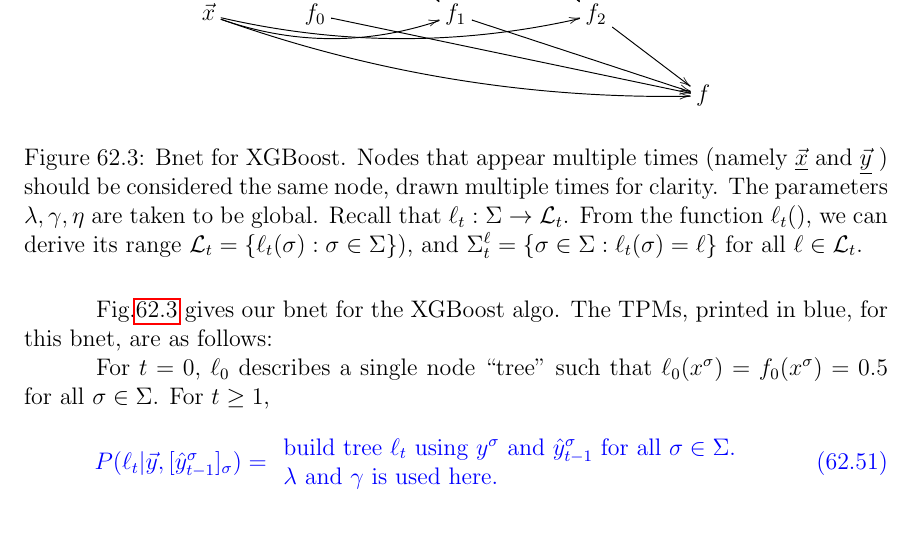
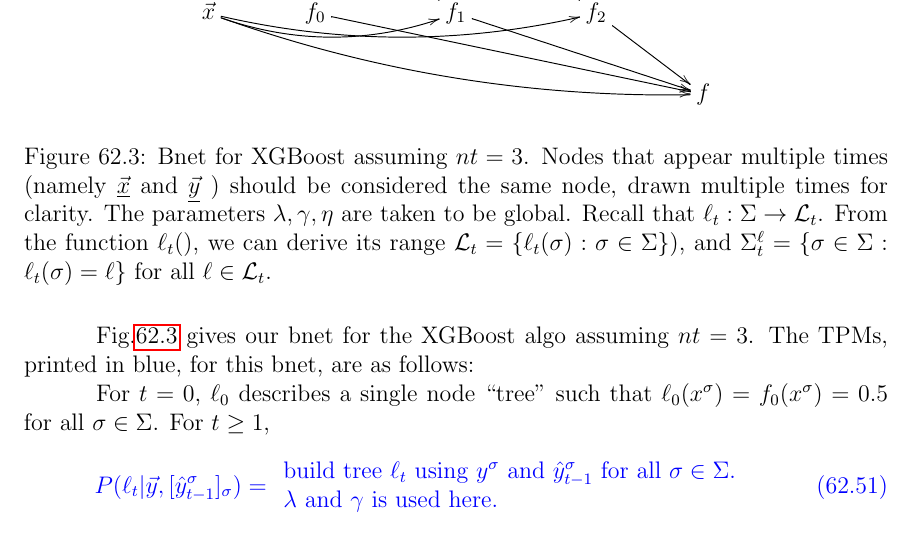
Before and after one commit to rrtucci/Bayesuvius, a LaTeX thesis (main.tex, which reads xgboost/xgboost.tex): part of page 382 of 393, cut so that both start at the same text. Compiled offline with pdfLaTeX.

Commit message:
Added chapter on XGBoost. (edited)

```diff
--- a/xgboost/xgboost.tex
+++ b/xgboost/xgboost.tex
@@ -731,7 +731,8 @@
 \\
 &&&&f
 }$$
-\caption{Bnet for XGBoost. Nodes that appear
+\caption{Bnet for XGBoost assuming $nt=3$.
+Nodes that appear
 multiple
 times (namely $\ul{\vecx}$ and $\ul{\vecy}$ )
 should be considered the same node,
@@ -748,7 +749,8 @@
 \end{figure}
 
 Fig.\ref{fig-xgb-bnet}
-gives our bnet for the XGBoost algo.
+gives our bnet for the XGBoost algo
+assuming $nt=3$.
 The TPMs, printed in blue,
 for this bnet, are as follows:
 
```
